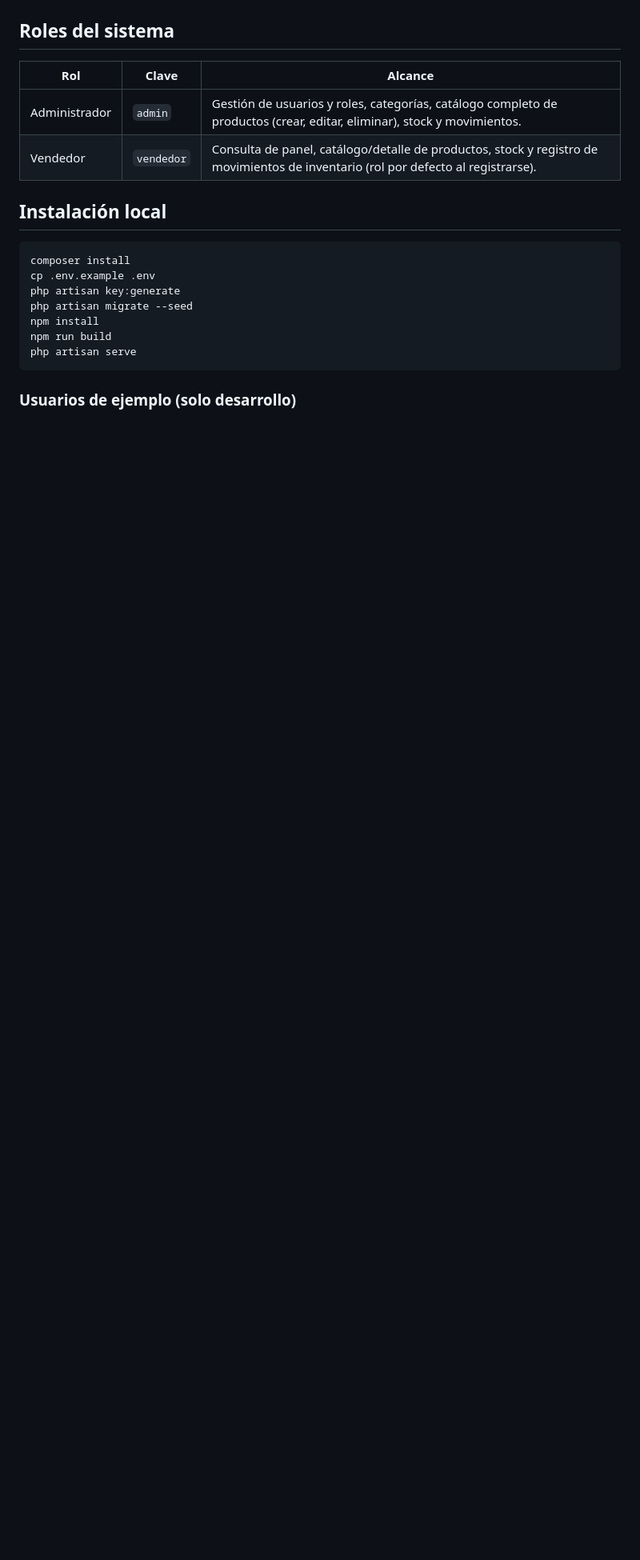
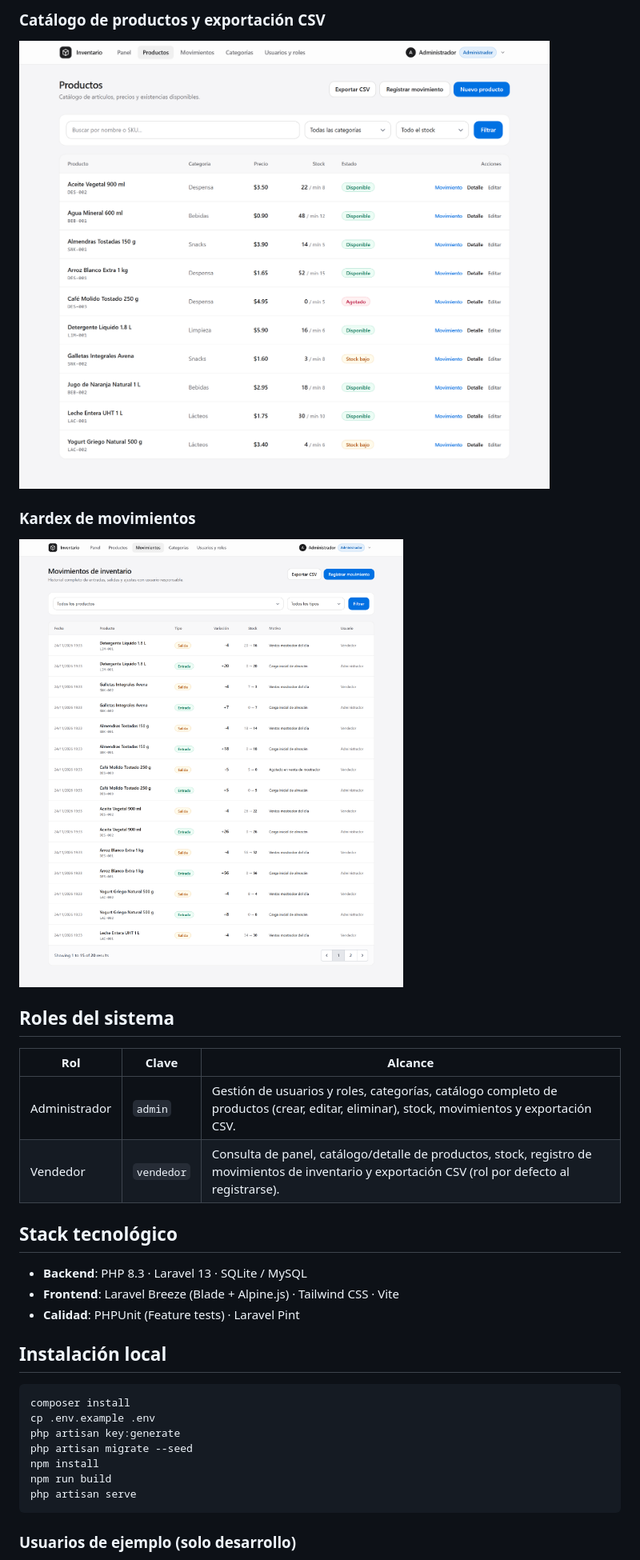
Before and after one commit to JacobZC7/CRUD-Inventario, a Markdown page: README.md, the part around one of its changes. Shown at 80% size. Rendered like a GitHub page; pictures changed too: docs/screenshots/03-products.png (added), docs/screenshots/04-movements.png (added); blank space fills up the shorter version.

```diff
--- a/README.md
+++ b/README.md
@@ -10,10 +21,21 @@ Versión pública y construida desde cero de un sistema de gestión de inventari
+### Catálogo de productos y exportación CSV
+![Catálogo de productos](docs/screenshots/03-products.png)
+
+### Kardex de movimientos
+![Historial de movimientos](docs/screenshots/04-movements.png)
 
 ## Roles del sistema
 
 | Rol | Clave | Alcance |
 | --- | --- | --- |
-| Administrador | `admin` | Gestión de usuarios y roles, categorías, catálogo completo de productos (crear, editar, eliminar), stock y movimientos. |
-| Vendedor | `vendedor` | Consulta de panel, catálogo/detalle de productos, stock y registro de movimientos de inventario (rol por defecto al registrarse). |
+| Administrador | `admin` | Gestión de usuarios y roles, categorías, catálogo completo de productos (crear, editar, eliminar), stock, movimientos y exportación CSV. |
+| Vendedor | `vendedor` | Consulta de panel, catálogo/detalle de productos, stock, registro de movimientos de inventario y exportación CSV (rol por defecto al registrarse). |
+
+## Stack tecnológico
+
+- **Backend**: PHP 8.3 · Laravel 13 · SQLite / MySQL
+- **Frontend**: Laravel Breeze (Blade + Alpine.js) · Tailwind CSS · Vite
+- **Calidad**: PHPUnit (Feature tests) · Laravel Pint
 
 ## Instalación local
 
```
Also changed, not shown: other parts of README.md (+17 -6 lines), docs/screenshots/01-welcome.png (added), docs/screenshots/02-dashboard.png (added), 6 other files.
